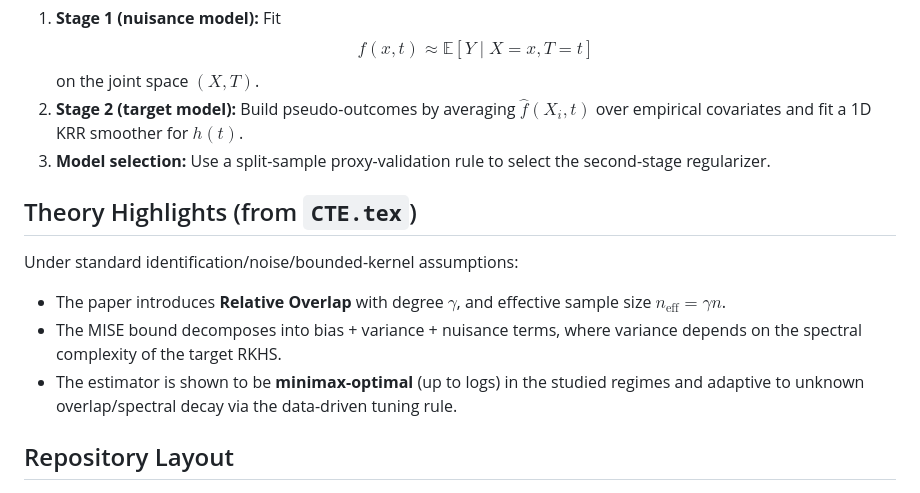
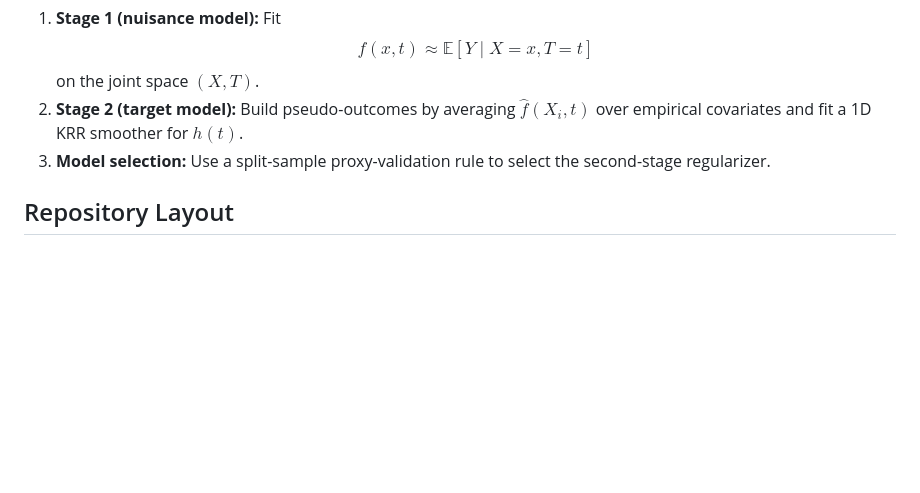
Before and after one commit to seokjinkim0428/CTE, a Markdown page: README.md, the part around the change. Drawn GitHub-style; blank space fills up the shorter version.

Commit message:
Sync: replace remote with current local state

```diff
--- a/README.md
+++ b/README.md
@@ -27,13 +27,6 @@ The proposed estimator in `CTE.tex` uses two-stage kernel ridge regression:
 2. **Stage 2 (target model):** Build pseudo-outcomes by averaging $\hat f(X_i, t)$ over empirical covariates and fit a 1D KRR smoother for $h(t)$.
 3. **Model selection:** Use a split-sample proxy-validation rule to select the second-stage regularizer.
 
-## Theory Highlights (from `CTE.tex`)
-
-Under standard identification/noise/bounded-kernel assumptions:
-
-- The paper introduces **Relative Overlap** with degree $\gamma$, and effective sample size $n_{\mathrm{eff}} = \gamma n$.
-- The MISE bound decomposes into bias + variance + nuisance terms, where variance depends on the spectral complexity of the target RKHS.
-- The estimator is shown to be **minimax-optimal** (up to logs) in the studied regimes and adaptive to unknown overlap/spectral decay via the data-driven tuning rule.
 
 ## Repository Layout
 
```
